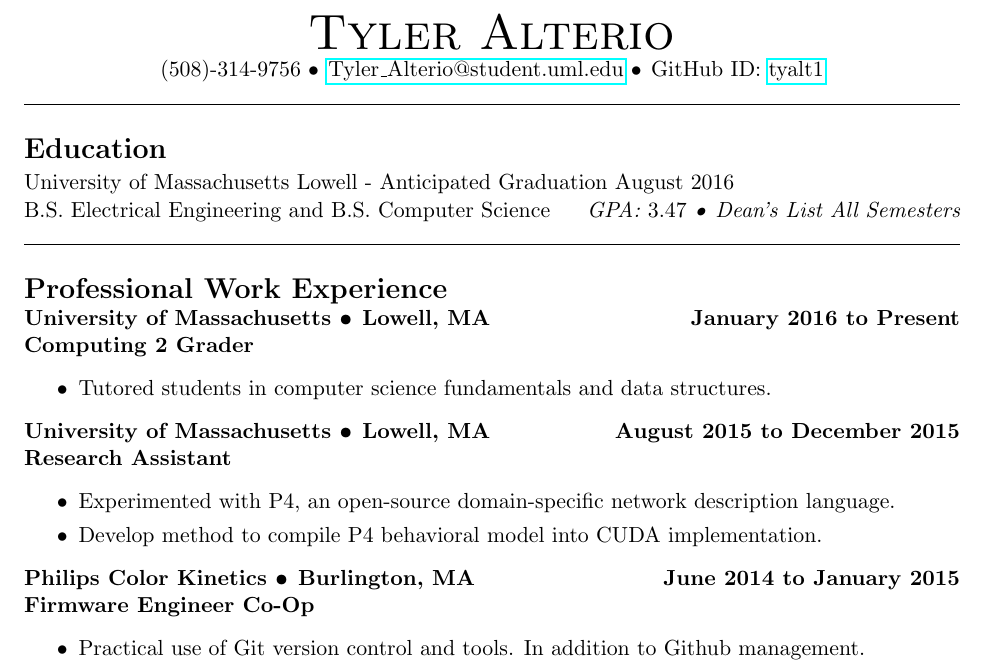
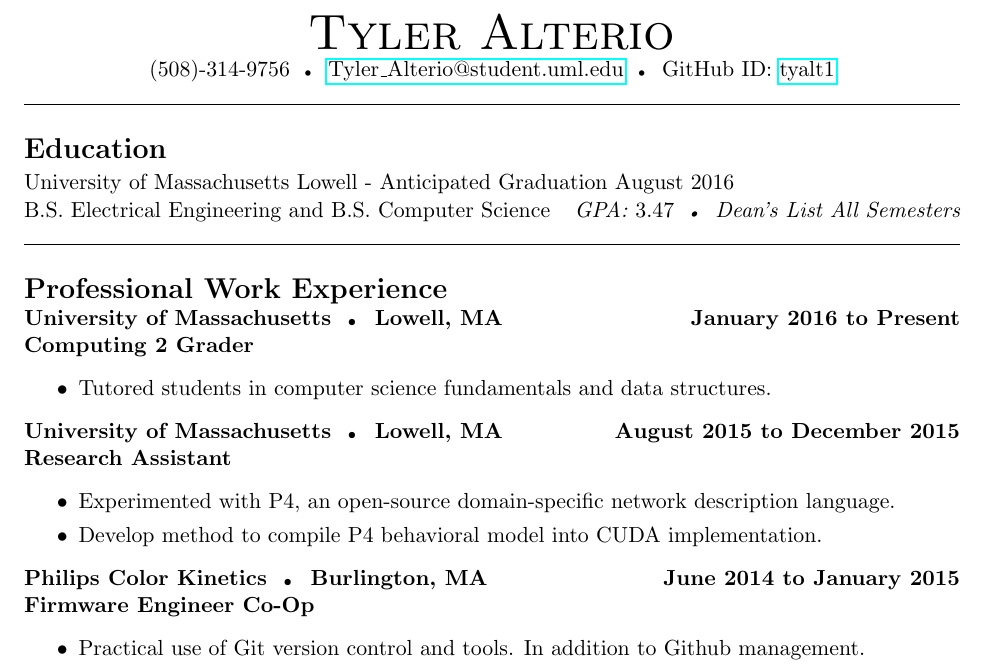
Before and after one commit to tyalt1/Resume, a LaTeX CV (resume.tex): part of the page, cut so that both start at the same text. Compiled offline with pdfLaTeX.

Commit message:
make bullets smaller

```diff
--- a/resume.tex
+++ b/resume.tex
@@ -11,6 +11,7 @@
 \textheight=9.0in %How tall the text body is allowed to be on each page
 \pagenumbering{gobble} %Remove page numbers
 
+\newcommand{\tinybullet}{ {\tiny \textbullet} }
 \newcommand{\tabitem}{~~\llap{\textbullet}~~}
 
 \begin{document}
@@ -19,8 +20,8 @@
 
 %Contact Information
 \centerline{
-(508)-314-9756 \textbullet \hspace{1pt}
-\href{mailto:tyler_alterio@student.uml.edu}{Tyler\_Alterio@student.uml.edu} \textbullet \hspace{1pt}
+(508)-314-9756 \tinybullet \hspace{1pt}
+\href{mailto:tyler_alterio@student.uml.edu}{Tyler\_Alterio@student.uml.edu} \tinybullet \hspace{1pt}
 GitHub ID: \href{http://www.github.com/tyalt1}{tyalt1}
 }
 
@@ -39,14 +40,14 @@ B.S. Electrical Engineering and B.S. Computer Science
 \noindent {\Large \bf Professional Work Experience}
 
 
-\centerline{\bf University of Massachusetts \textbullet \hspace{1pt} Lowell, MA \hfill January 2016 to Present}
+\centerline{\bf University of Massachusetts \tinybullet \hspace{1pt} Lowell, MA \hfill January 2016 to Present}
 \leftline{\bf Computing 2 Grader}
 \begin{itemize}
 \itemsep0em
 	\item Tutored students in computer science fundamentals and data structures.
 \end{itemize}
 
-\centerline{\bf University of Massachusetts \textbullet \hspace{1pt} Lowell, MA \hfill August 2015 to December 2015}
+\centerline{\bf University of Massachusetts \tinybullet \hspace{1pt} Lowell, MA \hfill August 2015 to December 2015}
 \leftline{\bf Research Assistant}
 \begin{itemize}
 \itemsep0em
```
Also changed, not shown: AlterioTyler_Resume_Mar2016.pdf, resume.tex (4 more changed lines).
